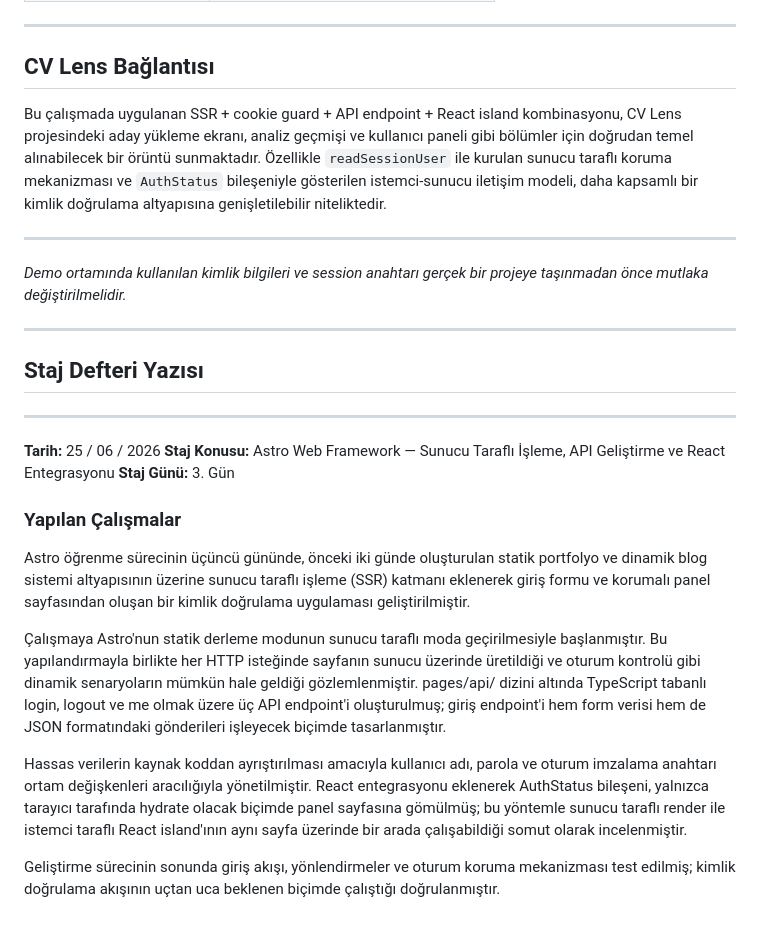
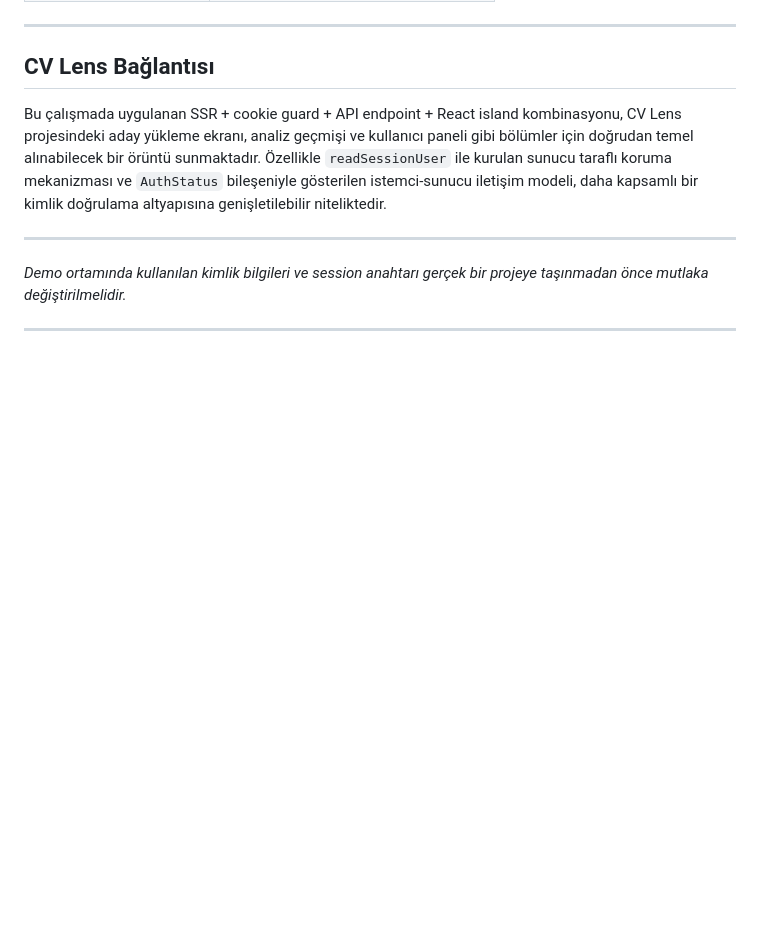
Before and after one commit to omerabali/STAJ22001, a Markdown page: astro-app/3.gün/README.md, the part around the change. Rendered like a GitHub page; blank space fills up the shorter version.

Commit message:
Update README.md
Removed internship diary entry for day 3, detailing the work done with the Astro Web Framework, server-side rendering, API development, and React integration.

```diff
--- a/astro-app/3.gün/README.md
+++ b/astro-app/3.gün/README.md
@@ -93,21 +93,3 @@ Bu çalışmada uygulanan SSR + cookie guard + API endpoint + React island kombi
 *Demo ortamında kullanılan kimlik bilgileri ve session anahtarı gerçek bir projeye taşınmadan önce mutlaka değiştirilmelidir.*
 
 ---
-
-## Staj Defteri Yazısı
-
----
-
-**Tarih:** 25 / 06 / 2026
-**Staj Konusu:** Astro Web Framework — Sunucu Taraflı İşleme, API Geliştirme ve React Entegrasyonu
-**Staj Günü:** 3. Gün
-
-### Yapılan Çalışmalar
-
-Astro öğrenme sürecinin üçüncü gününde, önceki iki günde oluşturulan statik portfolyo ve dinamik blog sistemi altyapısının üzerine sunucu taraflı işleme (SSR) katmanı eklenerek giriş formu ve korumalı panel sayfasından oluşan bir kimlik doğrulama uygulaması geliştirilmiştir.
-
-Çalışmaya Astro'nun statik derleme modunun sunucu taraflı moda geçirilmesiyle başlanmıştır. Bu yapılandırmayla birlikte her HTTP isteğinde sayfanın sunucu üzerinde üretildiği ve oturum kontrolü gibi dinamik senaryoların mümkün hale geldiği gözlemlenmiştir. pages/api/ dizini altında TypeScript tabanlı login, logout ve me olmak üzere üç API endpoint'i oluşturulmuş; giriş endpoint'i hem form verisi hem de JSON formatındaki gönderileri işleyecek biçimde tasarlanmıştır.
-
-Hassas verilerin kaynak koddan ayrıştırılması amacıyla kullanıcı adı, parola ve oturum imzalama anahtarı ortam değişkenleri aracılığıyla yönetilmiştir. React entegrasyonu eklenerek AuthStatus bileşeni, yalnızca tarayıcı tarafında hydrate olacak biçimde panel sayfasına gömülmüş; bu yöntemle sunucu taraflı render ile istemci taraflı React island'ının aynı sayfa üzerinde bir arada çalışabildiği somut olarak incelenmiştir.
-
-Geliştirme sürecinin sonunda giriş akışı, yönlendirmeler ve oturum koruma mekanizması test edilmiş; kimlik doğrulama akışının uçtan uca beklenen biçimde çalıştığı doğrulanmıştır.
```
